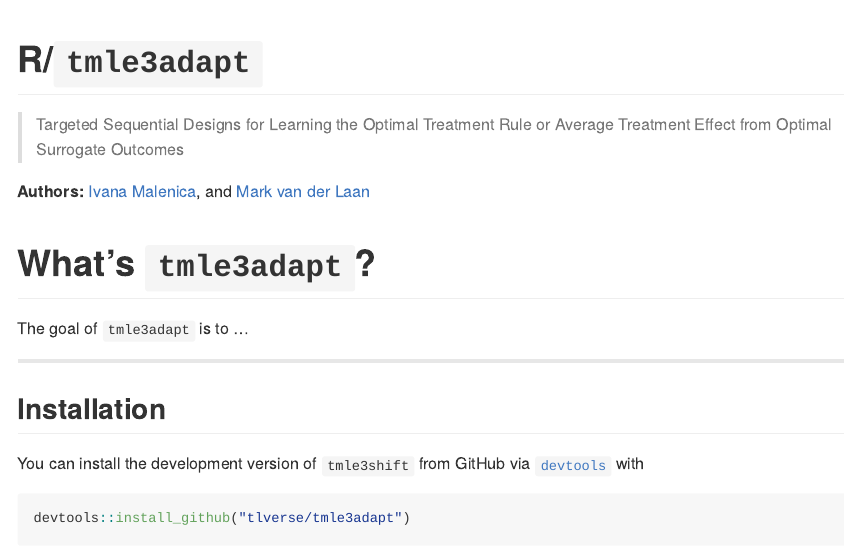
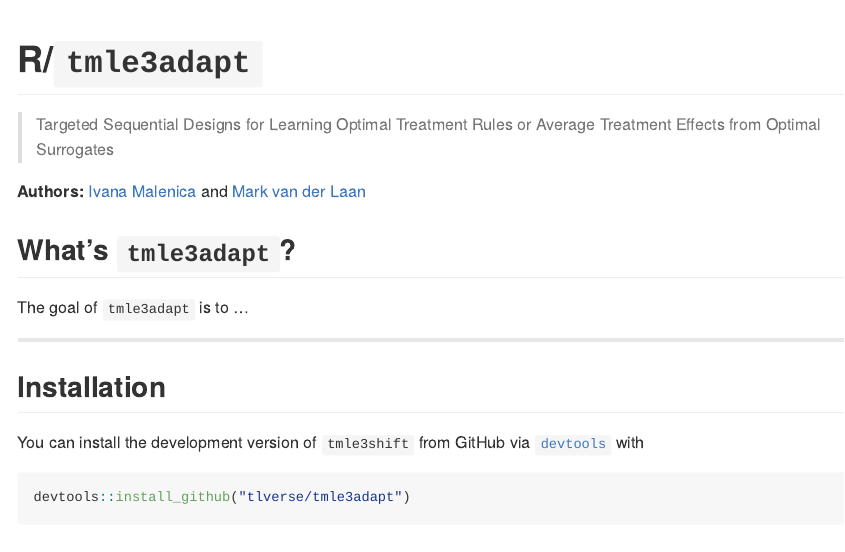
Before and after one commit to imalenica/tmle3adapt, an R Markdown document (README.Rmd): the page in a window 1100 px wide, from its top. The pictures show the output file README.md that the author committed with the source, drawn offline in the style of GitHub; badge pictures from the web are left out.

Commit message:
minor readme corrections

```diff
--- a/README.Rmd
+++ b/README.Rmd
@@ -21,13 +21,13 @@ knitr::opts_chunk$set(
 [![Project Status: WIP – Initial development is in progress, but there has not yet been a stable, usable release suitable for the public.](https://www.repostatus.org/badges/latest/wip.svg)](https://www.repostatus.org/#wip)
 [![License: GPL v3](https://img.shields.io/badge/License-GPL%20v3-blue.svg)](http://www.gnu.org/licenses/gpl-3.0)
 
-> Targeted Sequential Designs for Learning the Optimal Treatment Rule or Average
-> Treatment Effect from Optimal Surrogate Outcomes
+> Targeted Sequential Designs for Learning Optimal Treatment Rules or Average
+> Treatment Effects from Optimal Surrogates
 
-__Authors:__ [Ivana Malenica](https://github.com/podTockom), and [Mark van der
+__Authors:__ [Ivana Malenica](https://github.com/podTockom) and [Mark van der
 Laan](https://vanderlaan-lab.org)
 
-# What's `tmle3adapt`?
+## What's `tmle3adapt`?
 
 The goal of `tmle3adapt` is to ...
 
```
Also changed, not shown: README.md.
